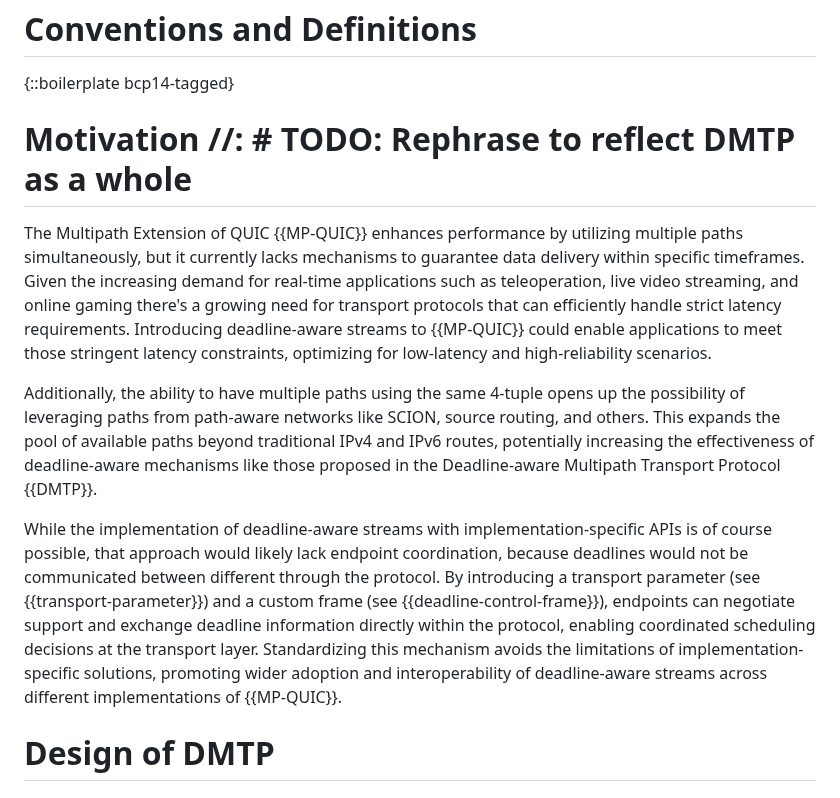
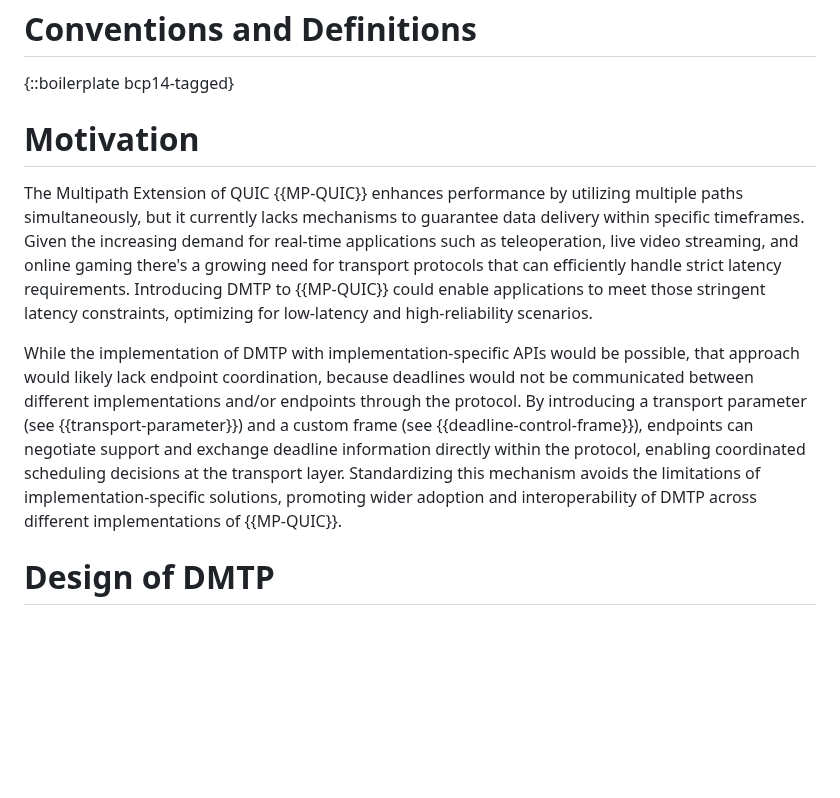
Before and after one commit to t-aus-m/MPQUIC-deadline-aware-streams, a Markdown page: draft-tjohn-quic-mpquic-deadline-aware-streams.md, the part around the change. Drawn GitHub-style; blank space fills up the shorter version.

Commit message:
💬 refphrase motivation for DMTP

```diff
--- a/draft-tjohn-quic-mpquic-deadline-aware-streams.md
+++ b/draft-tjohn-quic-mpquic-deadline-aware-streams.md
@@ -56,13 +56,11 @@ Deadline-aware streams allow applications to specify deadlines for data transmis
 
 {::boilerplate bcp14-tagged}
 
-# Motivation //: # TODO: Rephrase to reflect DMTP as a whole
+# Motivation
 
-The Multipath Extension of QUIC {{MP-QUIC}} enhances performance by utilizing multiple paths simultaneously, but it currently lacks mechanisms to guarantee data delivery within specific timeframes. Given the increasing demand for real-time applications such as teleoperation, live video streaming, and online gaming there's a growing need for transport protocols that can efficiently handle strict latency requirements. Introducing deadline-aware streams to {{MP-QUIC}} could enable applications to meet those stringent latency constraints, optimizing for low-latency and high-reliability scenarios.
+The Multipath Extension of QUIC {{MP-QUIC}} enhances performance by utilizing multiple paths simultaneously, but it currently lacks mechanisms to guarantee data delivery within specific timeframes. Given the increasing demand for real-time applications such as teleoperation, live video streaming, and online gaming there's a growing need for transport protocols that can efficiently handle strict latency requirements. Introducing DMTP to {{MP-QUIC}} could enable applications to meet those stringent latency constraints, optimizing for low-latency and high-reliability scenarios.
 
-Additionally, the ability to have multiple paths using the same 4-tuple opens up the possibility of leveraging paths from path-aware networks like SCION, source routing, and others. This expands the pool of available paths beyond traditional IPv4 and IPv6 routes, potentially increasing the effectiveness of deadline-aware mechanisms like those proposed in the Deadline-aware Multipath Transport Protocol {{DMTP}}.
-
-While the implementation of deadline-aware streams with implementation-specific APIs is of course possible, that approach would likely lack endpoint coordination, because deadlines would not be communicated between different through the protocol. By introducing a transport parameter (see {{transport-parameter}}) and a custom frame (see {{deadline-control-frame}}), endpoints can negotiate support and exchange deadline information directly within the protocol, enabling coordinated scheduling decisions at the transport layer. Standardizing this mechanism avoids the limitations of implementation-specific solutions, promoting wider adoption and interoperability of deadline-aware streams across different implementations of {{MP-QUIC}}.
+While the implementation of DMTP with implementation-specific APIs would be possible, that approach would likely lack endpoint coordination, because deadlines would not be communicated between different implementations and/or endpoints through the protocol. By introducing a transport parameter (see {{transport-parameter}}) and a custom frame (see {{deadline-control-frame}}), endpoints can negotiate support and exchange deadline information directly within the protocol, enabling coordinated scheduling decisions at the transport layer. Standardizing this mechanism avoids the limitations of implementation-specific solutions, promoting wider adoption and interoperability of DMTP across different implementations of {{MP-QUIC}}.
 
 # Design of DMTP
 
```
